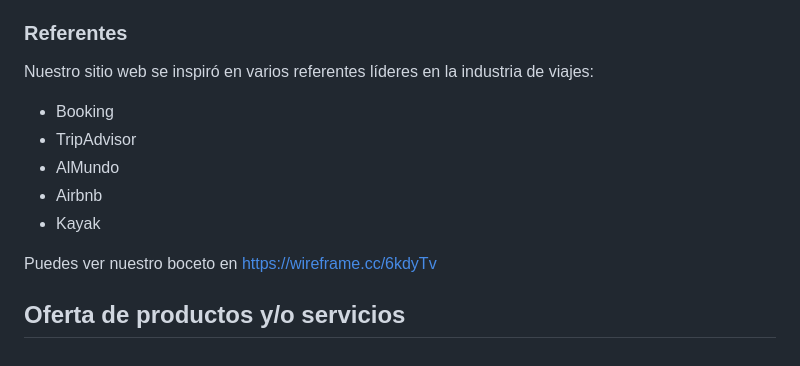
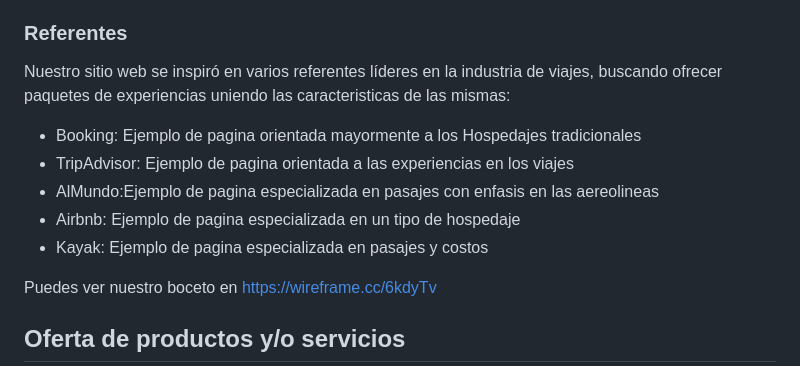
Before and after one commit to artssoria/grupo_5_Capitals, a Markdown page: README.md, the part around the change. Drawn GitHub-style.

```diff
--- a/README.md
+++ b/README.md
@@ -14,13 +14,13 @@ Nuestro sitio web se inspira en la rica cultura y la impresionante belleza natur
 
 ### Referentes
 
-Nuestro sitio web se inspiró en varios referentes líderes en la industria de viajes:
+Nuestro sitio web se inspiró en varios referentes líderes en la industria de viajes, buscando ofrecer paquetes de experiencias uniendo las caracteristicas de las mismas:
 
-- Booking
-- TripAdvisor
-- AlMundo
-- Airbnb
-- Kayak
+- Booking: Ejemplo de pagina orientada mayormente a los Hospedajes tradicionales
+- TripAdvisor: Ejemplo de pagina orientada a las experiencias en los viajes
+- AlMundo:Ejemplo de pagina especializada en pasajes con enfasis en las aereolineas
+- Airbnb: Ejemplo de pagina especializada en un tipo de hospedaje
+- Kayak: Ejemplo de pagina especializada en pasajes y costos
 
 Puedes ver nuestro boceto en https://wireframe.cc/6kdyTv
 
```
